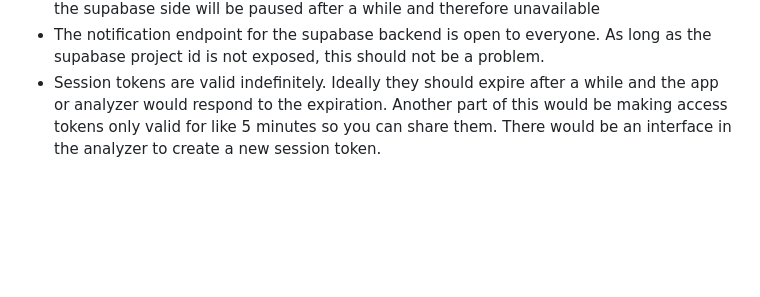
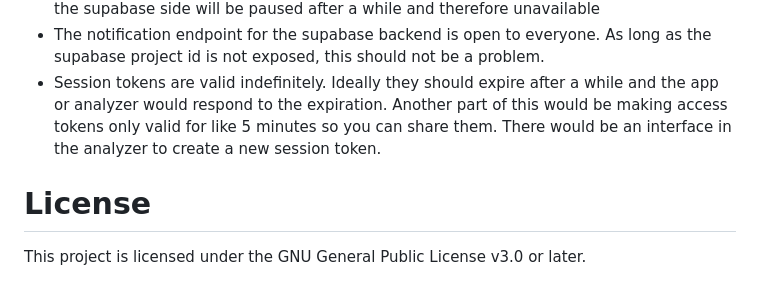
Before and after one commit to Ecasept/CCSW, a Markdown page: README.md, the part around the change. GitHub-like rendering; blank space fills up the shorter version.

Commit message:
chore: add license section to README

```diff
--- a/README.md
+++ b/README.md
@@ -85,3 +85,6 @@ This project is not important and a priority for me. It started as a joke and I
 - I have my own instance hosted at `cookie-clicker-stock-watcher.ecasept.workers.dev`, but the supabase side will be paused after a while and therefore unavailable
 - The notification endpoint for the supabase backend is open to everyone. As long as the supabase project id is not exposed, this should not be a problem.
 - Session tokens are valid indefinitely. Ideally they should expire after a while and the app or analyzer would respond to the expiration. Another part of this would be making access tokens only valid for like 5 minutes so you can share them. There would be an interface in the analyzer to create a new session token.
+
+# License
+This project is licensed under the GNU General Public License v3.0 or later.
```
